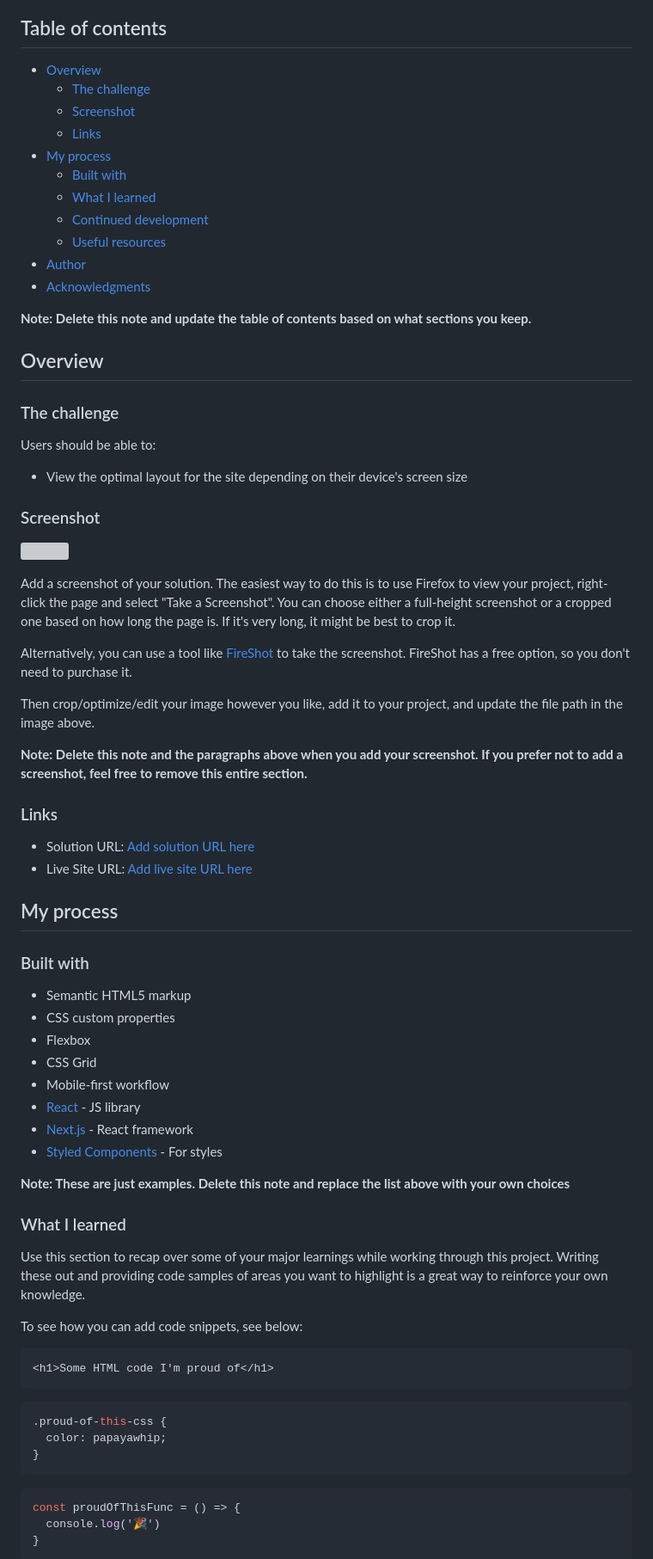
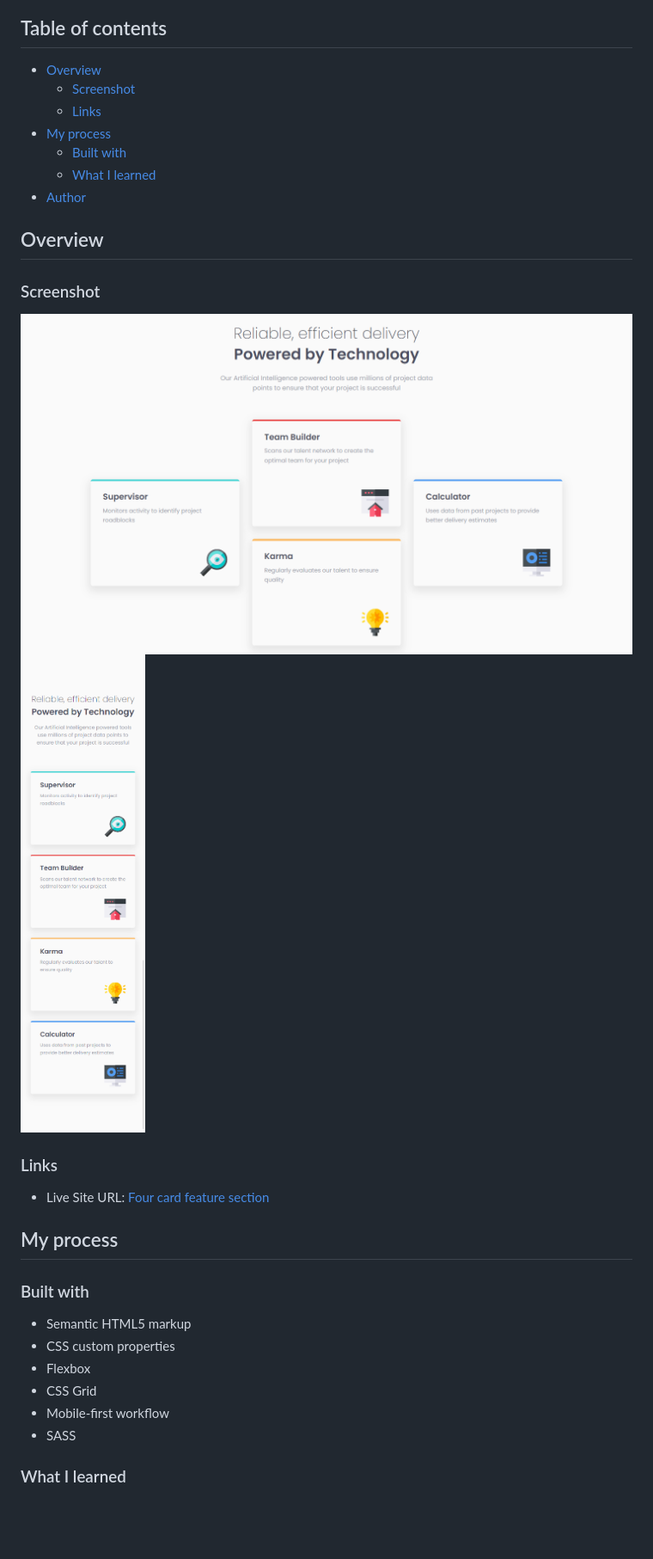
Before and after one commit to Dodeun/four-card-feature-section, a Markdown page: README.md, the part around one of its changes. Shown at 86% size. Drawn GitHub-style; pictures changed too: my_design_pictures/four-card-feature-section-desktop.png (added), my_design_pictures/four-card-feature-section-mobile.png (added); blank space fills up the shorter version; grey boxes are pictures that could not be loaded.

Commit message:
Added Desktop and Mobile version, Updated README

````diff
--- a/README.md
+++ b/README.md
@@ -5,43 +5,22 @@ This is a solution to the [Four card feature section challenge on Frontend Mento
 ## Table of contents
 
 - [Overview](#overview)
-  - [The challenge](#the-challenge)
   - [Screenshot](#screenshot)
   - [Links](#links)
 - [My process](#my-process)
   - [Built with](#built-with)
   - [What I learned](#what-i-learned)
-  - [Continued development](#continued-development)
-  - [Useful resources](#useful-resources)
 - [Author](#author)
-- [Acknowledgments](#acknowledgments)
-
-**Note: Delete this note and update the table of contents based on what sections you keep.**
-
 ## Overview
-
-### The challenge
-
-Users should be able to:
-
-- View the optimal layout for the site depending on their device's screen size
 
 ### Screenshot
 
-![](./screenshot.jpg)
-
-Add a screenshot of your solution. The easiest way to do this is to use Firefox to view your project, right-click the page and select "Take a Screenshot". You can choose either a full-height screenshot or a cropped one based on how long the page is. If it's very long, it might be best to crop it.
-
-Alternatively, you can use a tool like [FireShot](https://getfireshot.com/) to take the screenshot. FireShot has a free option, so you don't need to purchase it.
-
-Then crop/optimize/edit your image however you like, add it to your project, and update the file path in the image above.
-
-**Note: Delete this note and the paragraphs above when you add your screenshot. If you prefer not to add a screenshot, feel free to remove this entire section.**
+![DESKTOP VERSION](my_design_pictures/four-card-feature-section-desktop.png)
+![MOBILE VERSION](my_design_pictures/four-card-feature-section-mobile.png)
 
 ### Links
 
-- Solution URL: [Add solution URL here](https://your-solution-url.com)
-- Live Site URL: [Add live site URL here](https://your-live-site-url.com)
+- Live Site URL: [Four card feature section](https://four-card-feature-section.dodeun.com/)
 
 ## My process
 
@@ -52,29 +31,7 @@ Then crop/optimize/edit your image however you like, add it to your project, and
 - Flexbox
 - CSS Grid
 - Mobile-first workflow
-- [React](https://reactjs.org/) - JS library
-- [Next.js](https://nextjs.org/) - React framework
-- [Styled Components](https://styled-components.com/) - For styles
-
-**Note: These are just examples. Delete this note and replace the list above with your own choices**
+- SASS
 
 ### What I learned
 
-Use this section to recap over some of your major learnings while working through this project. Writing these out and providing code samples of areas you want to highlight is a great way to reinforce your own knowledge.
-
-To see how you can add code snippets, see below:
-
-```html
-<h1>Some HTML code I'm proud of</h1>
-```
-```css
-.proud-of-this-css {
-  color: papayawhip;
-}
-```
-```js
-const proudOfThisFunc = () => {
-  console.log('🎉')
-}
-```
-
````
Also changed, not shown: other parts of README.md (+2 -27 lines), 7 other files.
